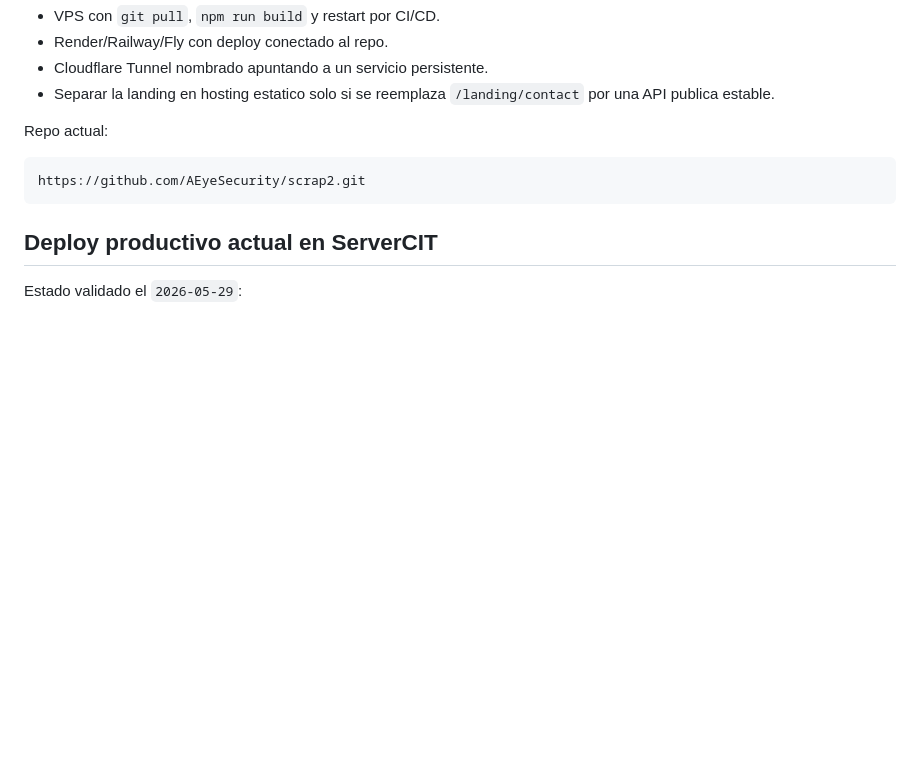
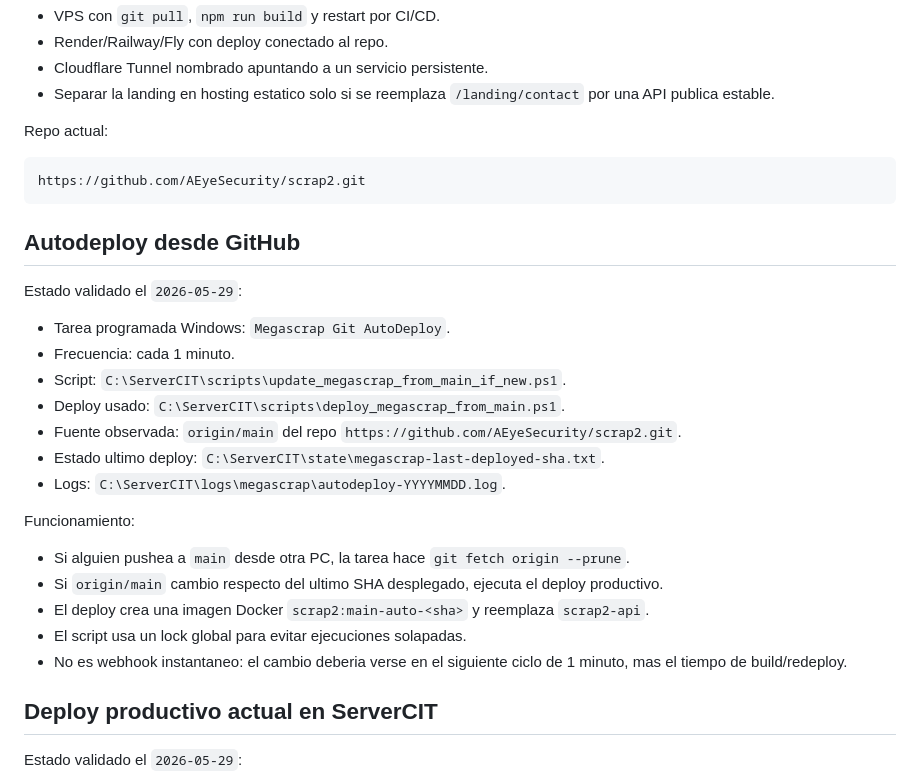
Before and after one commit to AEyeSecurity/scrap2, a Markdown page: docs/README_LANDING_RDA.md, the part around the change. Drawn GitHub-style; blank space fills up the shorter version.

Commit message:
Document landing autodeploy task

````diff
--- a/docs/README_LANDING_RDA.md
+++ b/docs/README_LANDING_RDA.md
@@ -138,6 +138,26 @@ Repo actual:
 https://github.com/AEyeSecurity/scrap2.git
 ```
 
+## Autodeploy desde GitHub
+
+Estado validado el `2026-05-29`:
+
+- Tarea programada Windows: `Megascrap Git AutoDeploy`.
+- Frecuencia: cada 1 minuto.
+- Script: `C:\ServerCIT\scripts\update_megascrap_from_main_if_new.ps1`.
+- Deploy usado: `C:\ServerCIT\scripts\deploy_megascrap_from_main.ps1`.
+- Fuente observada: `origin/main` del repo `https://github.com/AEyeSecurity/scrap2.git`.
+- Estado ultimo deploy: `C:\ServerCIT\state\megascrap-last-deployed-sha.txt`.
+- Logs: `C:\ServerCIT\logs\megascrap\autodeploy-YYYYMMDD.log`.
+
+Funcionamiento:
+
+- Si alguien pushea a `main` desde otra PC, la tarea hace `git fetch origin --prune`.
+- Si `origin/main` cambio respecto del ultimo SHA desplegado, ejecuta el deploy productivo.
+- El deploy crea una imagen Docker `scrap2:main-auto-<sha>` y reemplaza `scrap2-api`.
+- El script usa un lock global para evitar ejecuciones solapadas.
+- No es webhook instantaneo: el cambio deberia verse en el siguiente ciclo de 1 minuto, mas el tiempo de build/redeploy.
+
 ## Deploy productivo actual en ServerCIT
 
 Estado validado el `2026-05-29`:
````
